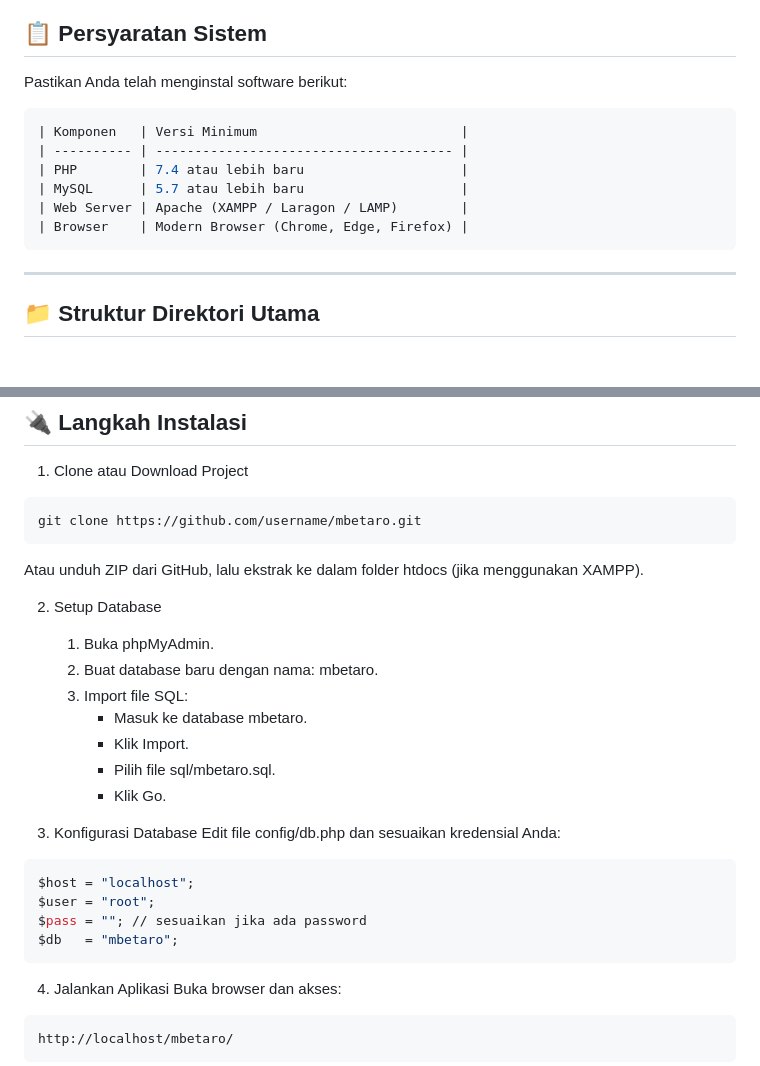
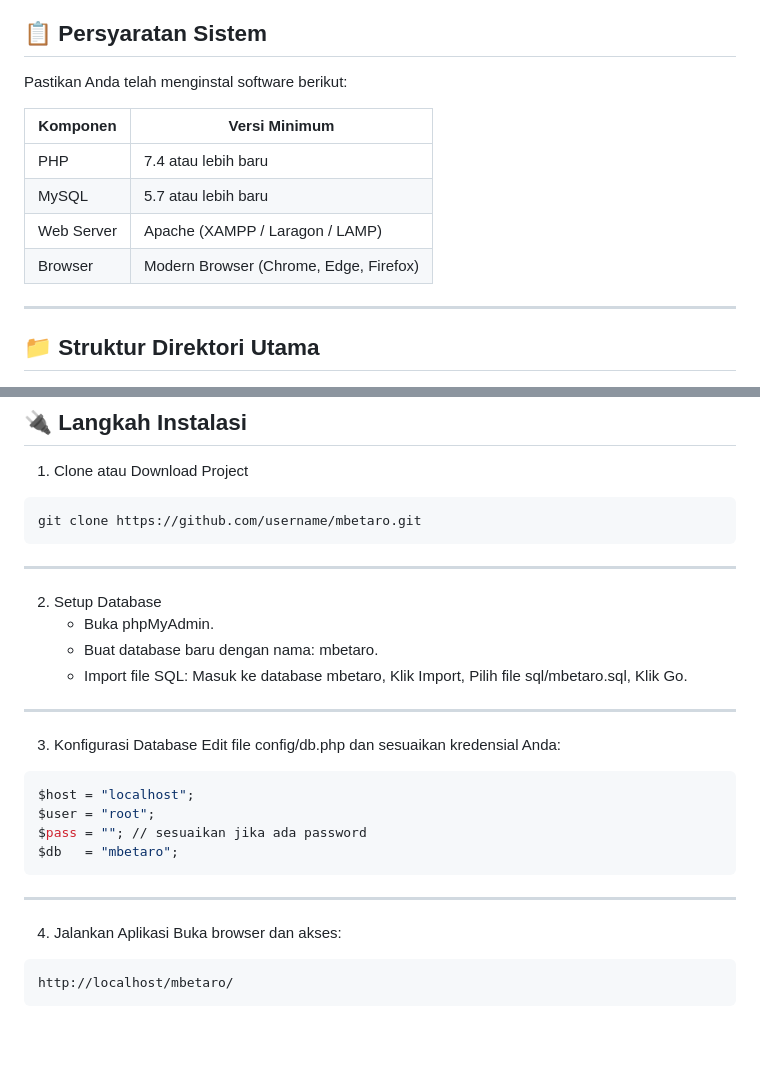
Before and after one commit to maharani-project/Proyek-UAS-PemWeb-202312001, a Markdown page: docs/INSTALLATION.md, 2 parts joined by grey strips. Drawn GitHub-style; blank space fills up the shorter version.

````diff
--- a/docs/INSTALLATION.md
+++ b/docs/INSTALLATION.md
@@ -5,14 +5,14 @@ Dokumen ini berisi langkah-langkah untuk melakukan instalasi dan menjalankan apl
 
 ## 📋 Persyaratan Sistem
 Pastikan Anda telah menginstal software berikut:
-```bash
+
 | Komponen   | Versi Minimum                          |
 | ---------- | -------------------------------------- |
 | PHP        | 7.4 atau lebih baru                    |
 | MySQL      | 5.7 atau lebih baru                    |
 | Web Server | Apache (XAMPP / Laragon / LAMP)        |
 | Browser    | Modern Browser (Chrome, Edge, Firefox) |
-```
+
 
 ---
 
@@ -149,16 +149,15 @@ mbetaro/
 ```bash
 git clone https://github.com/username/mbetaro.git
 ```
-Atau unduh ZIP dari GitHub, lalu ekstrak ke dalam folder htdocs (jika menggunakan XAMPP).
+
+---
 
 2. Setup Database
-   1. Buka phpMyAdmin.
-   2. Buat database baru dengan nama: mbetaro.
-   3. Import file SQL:
-      - Masuk ke database mbetaro.
-      - Klik Import.
-      - Pilih file sql/mbetaro.sql.
-      - Klik Go.
+   - Buka phpMyAdmin.
+   - Buat database baru dengan nama: mbetaro.
+   - Import file SQL: Masuk ke database mbetaro, Klik Import, Pilih file sql/mbetaro.sql, Klik Go.
+
+---
 
 3. Konfigurasi Database
 Edit file config/db.php dan sesuaikan kredensial Anda:
@@ -169,6 +168,8 @@ $user = "root";
 $pass = ""; // sesuaikan jika ada password
 $db   = "mbetaro";
 ```
+
+---
 
 4. Jalankan Aplikasi
 Buka browser dan akses:
````
